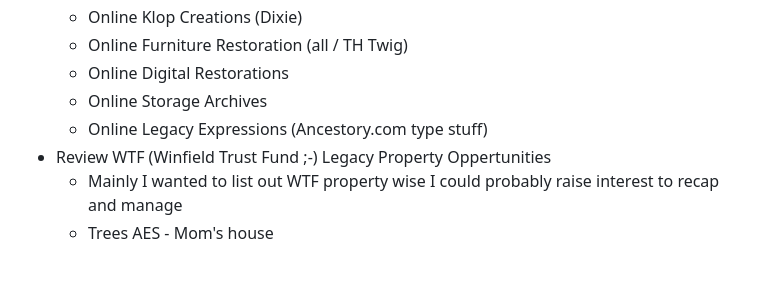
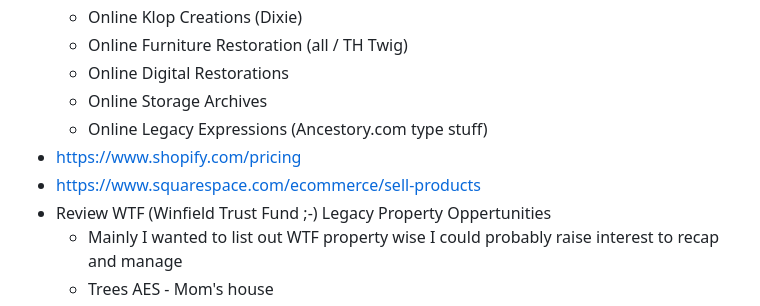
Before and after one commit to 2cld/gh, a Markdown page: README.md, the part around one of its changes. Drawn GitHub-style; blank space fills up the shorter version.

```diff
--- a/README.md
+++ b/README.md
@@ -11,6 +14,8 @@ Agenda for 2023.11.22
   - Online Digital Restorations
   - Online Storage Archives
   - Online Legacy Expressions (Ancestory.com type stuff)
+- [https://www.shopify.com/pricing](https://www.shopify.com/pricing)
+- [https://www.squarespace.com/ecommerce/sell-products](https://www.squarespace.com/ecommerce/sell-products)
 - Review WTF (Winfield Trust Fund ;-) Legacy Property Oppertunities
   - Mainly I wanted to list out WTF property wise I could probably raise interest to recap and manage
   - Trees AES - Mom's house
```
Also changed, not shown: other parts of README.md (+3 -0 lines).
